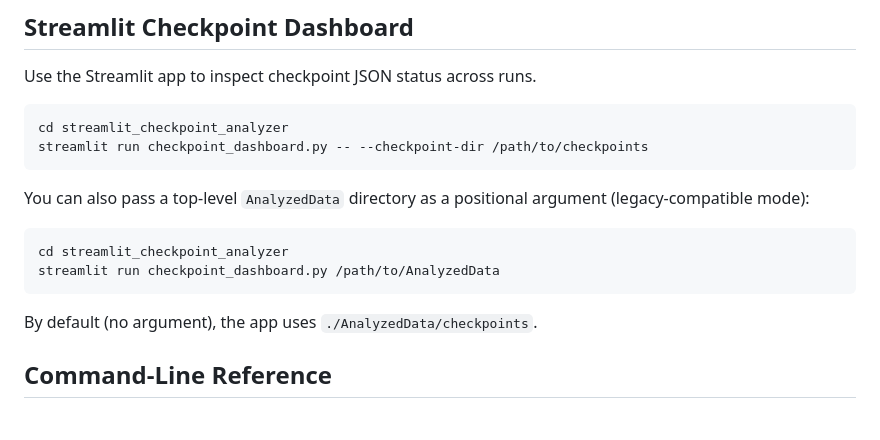
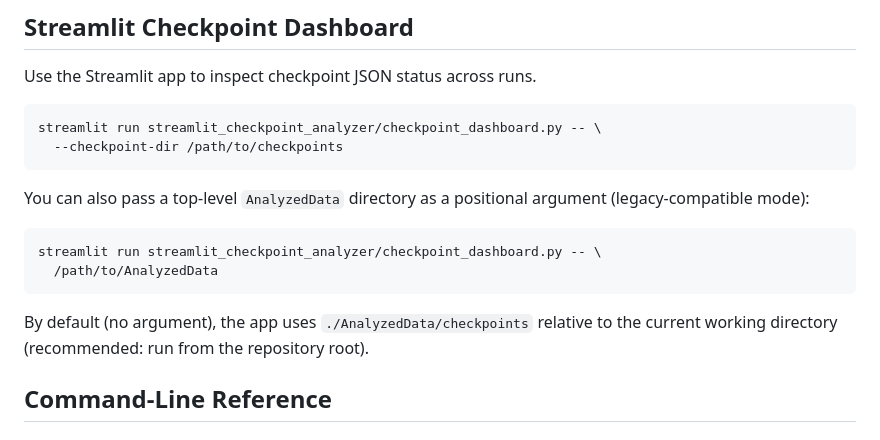
Before and after one commit to BenShalomLab/MEA-Analysis, a Markdown page: README.md, the part around the change. Rendered like a GitHub page.

Commit message:
docs: clarify streamlit argument separator and default path context
Agent-Logs-Url: https://github.com/BenShalomLab/MEA-Analysis/sessions/f27bf8cb-1d4b-454f-8ff8-841686f975d9

Co-authored-by: mandarmp <33731455+mandarmp@users.noreply.github.com>

````diff
--- a/README.md
+++ b/README.md
@@ -243,18 +243,19 @@ python run_pipeline_driver.py /data/experiment --config mea_config.json --force-
 Use the Streamlit app to inspect checkpoint JSON status across runs.
 
 ```bash
-cd streamlit_checkpoint_analyzer
-streamlit run checkpoint_dashboard.py -- --checkpoint-dir /path/to/checkpoints
+streamlit run streamlit_checkpoint_analyzer/checkpoint_dashboard.py -- \
+  --checkpoint-dir /path/to/checkpoints
 ```
 
 You can also pass a top-level `AnalyzedData` directory as a positional argument (legacy-compatible mode):
 
 ```bash
-cd streamlit_checkpoint_analyzer
-streamlit run checkpoint_dashboard.py /path/to/AnalyzedData
+streamlit run streamlit_checkpoint_analyzer/checkpoint_dashboard.py -- \
+  /path/to/AnalyzedData
 ```
 
-By default (no argument), the app uses `./AnalyzedData/checkpoints`.
+By default (no argument), the app uses `./AnalyzedData/checkpoints` relative to the
+current working directory (recommended: run from the repository root).
 
 ## Command-Line Reference
 
````
